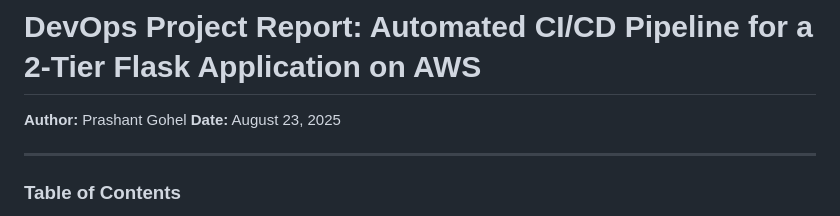
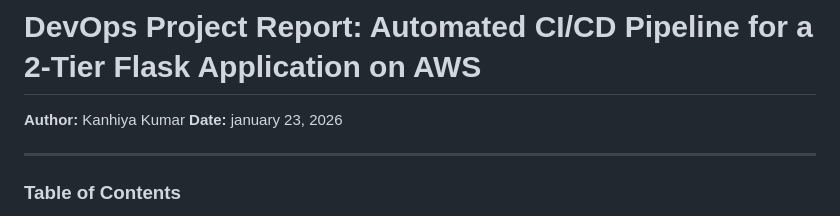
Before and after one commit to GitHubKanahiya/-cloud-infrastructure-automation-, a Markdown page: 2-tier-web-app-docker-jenkins/DevOps-Project-Two-Tier-Flask-App/README.md, the part around one of its changes. Rendered like a GitHub page.

```diff
--- a/2-tier-web-app-docker-jenkins/DevOps-Project-Two-Tier-Flask-App/README.md
+++ b/2-tier-web-app-docker-jenkins/DevOps-Project-Two-Tier-Flask-App/README.md
@@ -1,7 +1,7 @@
 # DevOps Project Report: Automated CI/CD Pipeline for a 2-Tier Flask Application on AWS
 
-**Author:** Prashant Gohel
-**Date:** August 23, 2025
+**Author:** Kanhiya Kumar
+**Date:** january 23, 2026
 
 ---
 
```
Also changed, not shown: other parts of 2-tier-web-app-docker-jenkins/DevOps-Project-Two-Tier-Flask-App/README.md (+5 -5 lines).
